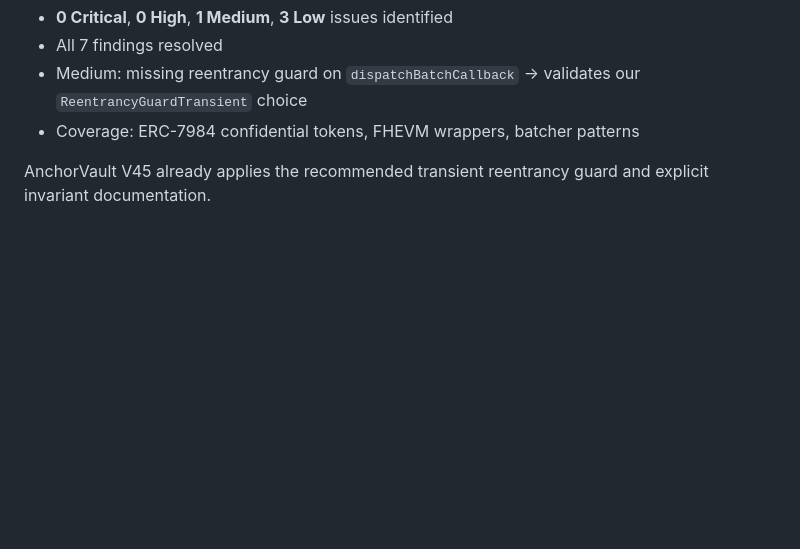
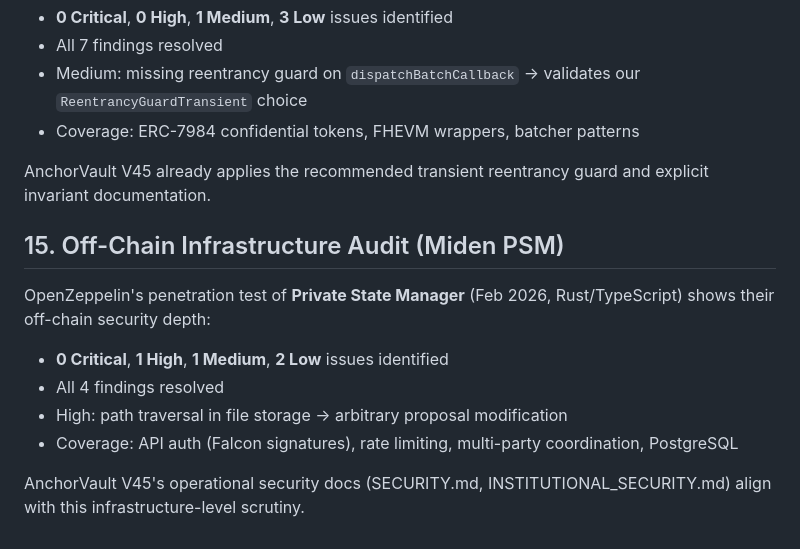
Before and after one commit to anchorvaultcoin-hash/anchor-vault-v43, a Markdown page: INSTITUTIONAL_SECURITY.md, the part around the change. Rendered like a GitHub page; blank space fills up the shorter version.

Commit message:
Add Miden PSM pentest as off-chain infrastructure benchmark

```diff
--- a/INSTITUTIONAL_SECURITY.md
+++ b/INSTITUTIONAL_SECURITY.md
@@ -109,3 +109,12 @@ OpenZeppelin's audit of **Confidential Contracts** (Feb–Mar 2026, Solidity) de
 - Coverage: ERC-7984 confidential tokens, FHEVM wrappers, batcher patterns
 
 AnchorVault V45 already applies the recommended transient reentrancy guard and explicit invariant documentation.
+
+## 15. Off-Chain Infrastructure Audit (Miden PSM)
+OpenZeppelin's penetration test of **Private State Manager** (Feb 2026, Rust/TypeScript) shows their off-chain security depth:
+- **0 Critical**, **1 High**, **1 Medium**, **2 Low** issues identified
+- All 4 findings resolved
+- High: path traversal in file storage → arbitrary proposal modification
+- Coverage: API auth (Falcon signatures), rate limiting, multi-party coordination, PostgreSQL
+
+AnchorVault V45's operational security docs (SECURITY.md, INSTITUTIONAL_SECURITY.md) align with this infrastructure-level scrutiny.
```
